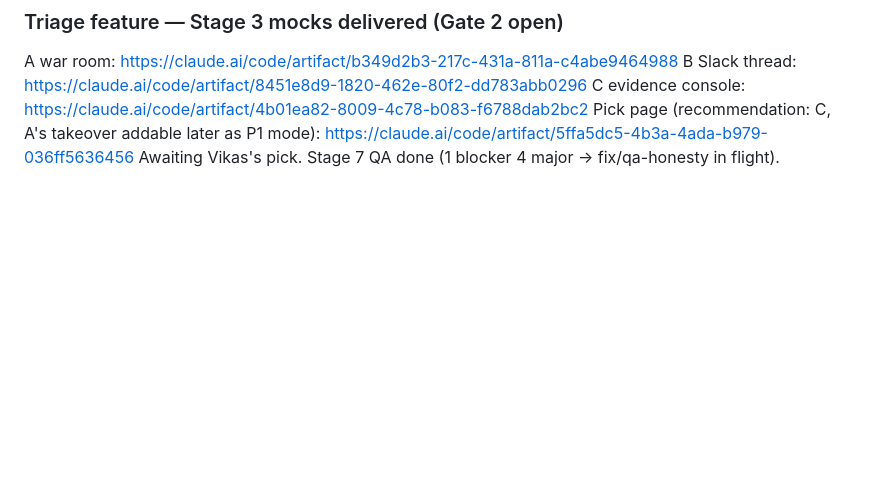
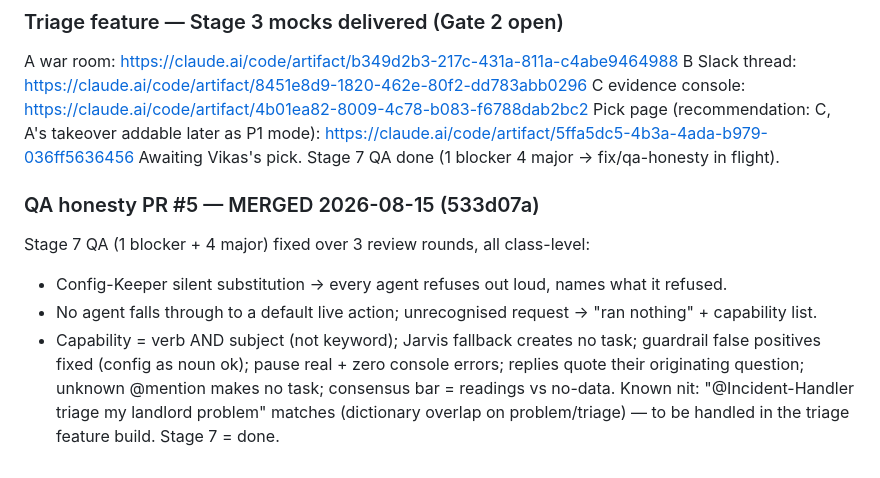
Before and after one commit to vikas53953/mission-control, a Markdown page: PIPELINE.md, the part around the change. Rendered like a GitHub page; blank space fills up the shorter version.

Commit message:
Record QA honesty merge
Co-Authored-By: Claude Fable 5 <noreply@anthropic.com>

```diff
--- a/PIPELINE.md
+++ b/PIPELINE.md
@@ -221,3 +221,13 @@ C evidence console: https://claude.ai/code/artifact/4b01ea82-8009-4c78-b083-f678
 Pick page (recommendation: C, A's takeover addable later as P1 mode):
 https://claude.ai/code/artifact/5ffa5dc5-4b3a-4ada-b979-036ff5636456
 Awaiting Vikas's pick. Stage 7 QA done (1 blocker 4 major → fix/qa-honesty in flight).
+
+### QA honesty PR #5 — MERGED 2026-08-15 (533d07a)
+Stage 7 QA (1 blocker + 4 major) fixed over 3 review rounds, all class-level:
+- Config-Keeper silent substitution → every agent refuses out loud, names what it refused.
+- No agent falls through to a default live action; unrecognised request → "ran nothing" + capability list.
+- Capability = verb AND subject (not keyword); Jarvis fallback creates no task; guardrail
+  false positives fixed (config as noun ok); pause real + zero console errors; replies
+  quote their originating question; unknown @mention makes no task; consensus bar = readings vs no-data.
+Known nit: "@Incident-Handler triage my landlord problem" matches (dictionary overlap on
+problem/triage) — to be handled in the triage feature build. Stage 7 = done.
```
